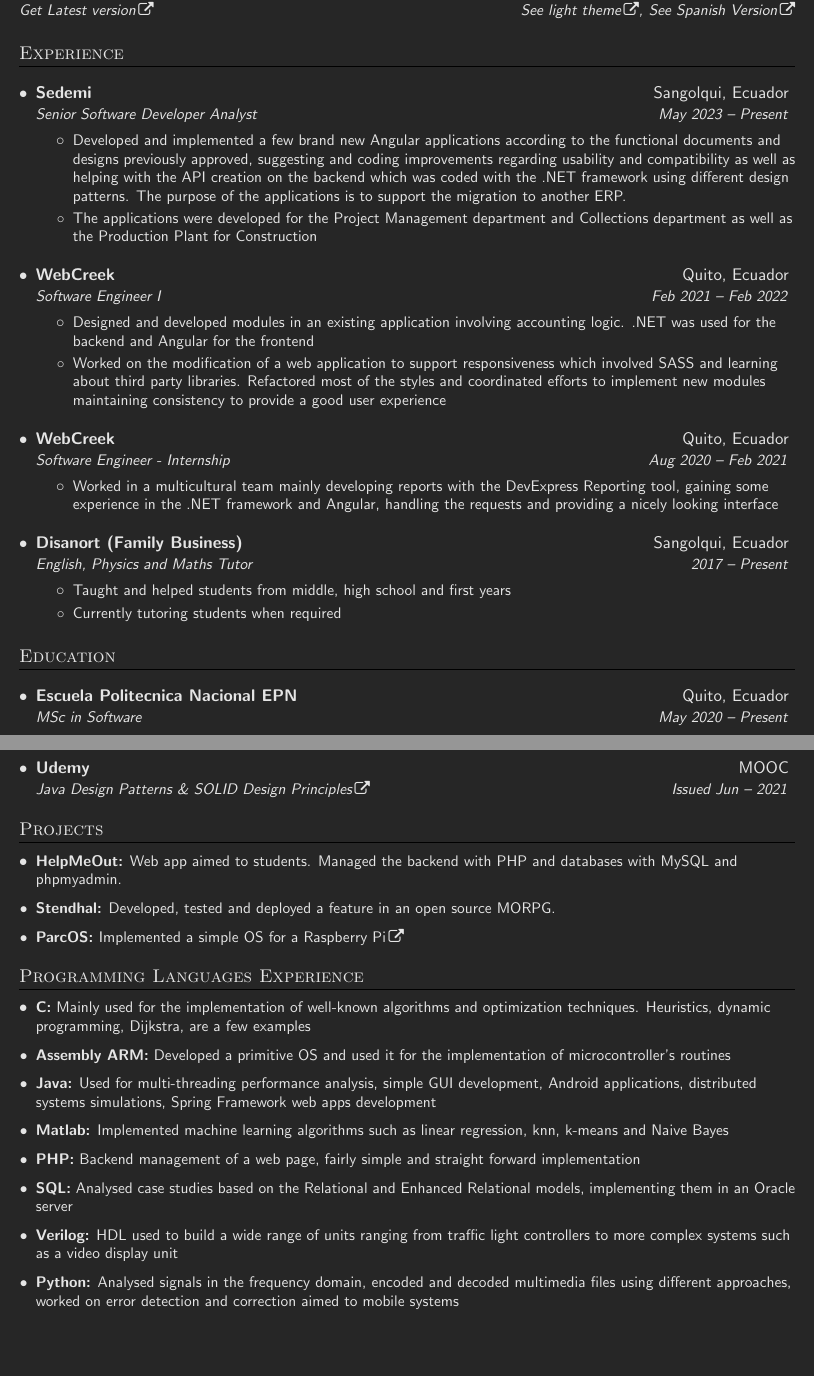
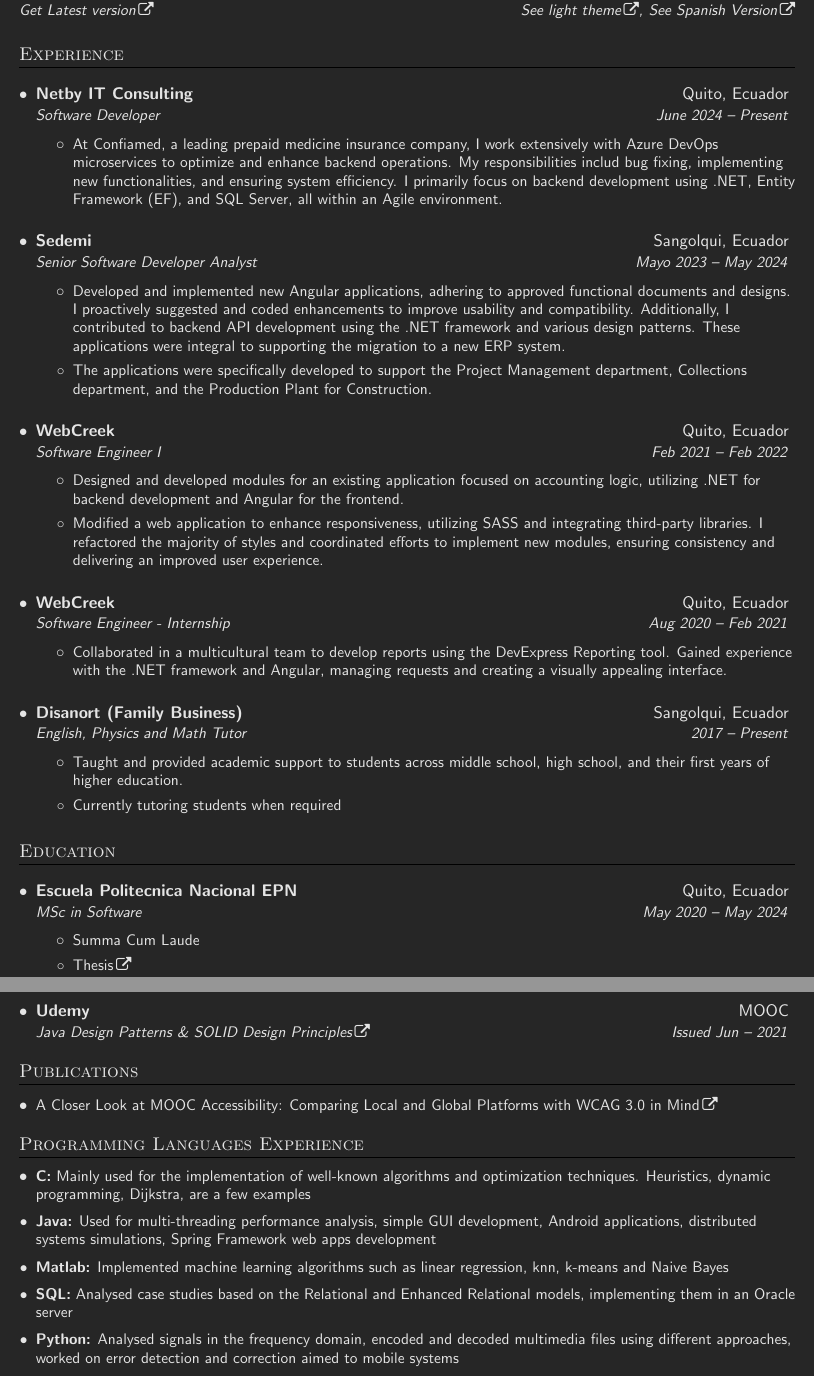
Before and after one commit to JonathanDQS/CV, a LaTeX CV (CV.tex, which reads config/language.tex, config/theme.tex): two parts of pages 1 and 2 of 2, joined at a grey line, cut so that both start at the same text, the shorter picture padded with empty space. Compiled offline with pdfLaTeX.

Commit message:
Updated CV - Structure and new experience

```diff
--- a/CV.tex
+++ b/CV.tex
@@ -49,20 +18,0 @@
-\newcommand{\otherThemeRef}{\themeDaOrLi
-	{\EngOrSp
-		{\href{https://jonathandqs.github.io/CV/CV_light.pdf}{See light theme}}
-		{\href{https://jonathandqs.github.io/CV/CV_spanish_light.pdf}{Versión clara}}}
-	{\EngOrSp
-		{\href{https://jonathandqs.github.io/CV/CV.pdf}{See dark theme}}
-		{\href{https://jonathandqs.github.io/CV/CV_spanish.pdf}{Versión obscura}}}}
-
-\newcommand{\latestVersion}{\themeDaOrLi{\EngOrSp
-		{\href{https://jonathandqs.github.io/CV/CV.pdf}{Get Latest version}}
-		{\href{https://jonathandqs.github.io/CV/CV_spanish.pdf}{Versión más reciente}}}
-	{\EngOrSp
-		{\href{https://jonathandqs.github.io/CV/CV_light.pdf}{Get Latest version}}
-		{\href{https://jonathandqs.github.io/CV/CV_spanish_light.pdf}{Versión más reciente}}}}
-
-
-\newcommand{\LanguageVersion}{\themeDaOrLi{\EngOrSp
-		{\href{https://jonathandqs.github.io/CV/CV_spanish.pdf}{See Spanish Version}}
-		{\href{https://jonathandqs.github.io/CV/CV.pdf}{Versión en Inglés}}}
-	{\EngOrSp
@@ -92,2 +18,0 @@
-\newcommand{\ParcOS}{\href{https://jonathandqs.github.io/CV/My\%20Little\%20Operating\%20System\%20(ParcOS).pdf}{\textbf{ParcOS: }\EngOrSp
-	{Implemented a simple OS for a}
@@ -120,3 +27,0 @@
-  \href{mailto:jonathanquespaz2007@gmail.com}{jonathanquespaz2007@gmail.com} & \faicon{code} Angular, .NET \\
-  \textsl{\small \latestVersion} & \textsl{\small \otherThemeRef,}
-	\textsl{\small \LanguageVersion}
@@ -123,225 +31,221 @@
+    \href{mailto:jonathanquespaz2007@gmail.com}{jonathanquespaz2007@gmail.com} & \faicon{code} Angular, .NET \\
+    \textsl{\small \latestVersion} & \textsl{\small \otherThemeRef,}
+    \textsl{\small \languageVersion}
 \end{tabular*}
-% ---
 
 % Section modified for English and Spanish support line by line, the following
 % sections have 2 versions 1 for English and 1 for Spanish
 % EXPERIENCE
 \section{\EngOrSp{Experience}{Experiencia}}
-	\resumeSubHeadingListStart
-	\resumeSubheading
+	\headingListStart
+    \heading
+      		{Netby IT Consulting}{Quito, Ecuador}
+      		{\EngOrSp{Software Developer}{Desarrollador de Software}}{\EngOrSp{June 2024}{Junio 2024} -- \EngOrSp{Present}{Presente}}
+    	\resumeItemListStart
+	      	\resumeItem{\EngOrSp
+	      	{At Confiamed, a leading prepaid medicine insurance company, I work extensively with Azure DevOps microservices to optimize and enhance backend operations. My responsibilities includ bug fixing, implementing new functionalities, and ensuring system efficiency. I primarily focus on backend development using .NET, Entity Framework (EF), and SQL Server, all within an Agile environment.}
+	        {En Confiamed, una empresa líder en seguros de medicina prepagada, trabajo extensamente con microservicios de Azure DevOps para optimizar y mejorar las operaciones del backend. Mis responsabilidades incluyen la corrección de errores, la implementación de nuevas funcionalidades y la garantía de la eficiencia del sistema. Me centro principalmente en el desarrollo backend utilizando .NET, Entity Framework (EF) y SQL Server, todo dentro de un entorno Ágil.}}
+        \resumeItemListEnd
+	\heading
       		{Sedemi}{Sangolqu\EngOrSp
       		{i}{í}, Ecuador}
-      		{Senior Software Developer Analyst}{May 2023 -- \EngOrSp{Present}{Presente}}
+      		{Senior Software Developer Analyst}{Mayo 2023 -- \EngOrSp{May 2024}{Mayo 2024}}
     	\resumeItemListStart
 	      	\resumeItem{\EngOrSp
-	      	{Developed and implemented a few brand new Angular applications according to the functional documents and designs previously approved, suggesting and coding improvements regarding usability and compatibility as well as helping with the API creation on the backend which was coded with the .NET framework using different design patterns.
-	      	The purpose of the applications is to support the migration to another ERP.}
-	        {Desarrollé e implementé algunas aplicaciones Angular totalmente nuevas de acuerdo a los documentos funcionales y diseños previamente aprobados, sugiriendo y codificando mejoras en cuanto a usabilidad y compatibilidad así como ayudando con la creación de API en el backend codificado con el framework .NET usando diferentes patrones de diseño.
-	      	El propósito de las aplicaciones es apoyar la migración a otro ERP.}}
+	      	{Developed and implemented new Angular applications, adhering to approved functional documents and designs. I proactively suggested and coded enhancements to improve usability and compatibility. Additionally, I contributed to backend API development using the .NET framework and various design patterns. These applications were integral to supporting the migration to a new ERP system.}
+	        {Desarrollé e implementé nuevas aplicaciones en Angular, siguiendo documentos funcionales y diseños aprobados. Proactivamente sugerí y codifiqué mejoras para optimizar la usabilidad y la compatibilidad. Además, contribuí al desarrollo de APIs en el backend utilizando el framework .NET y varios patrones de diseño. Estas aplicaciones fueron fundamentales para apoyar la migración a un nuevo sistema ERP.}}
 
-	      \resumeItem{\EngOrSp{
-	      The applications were developed for the Project Management department and Collections department as well as the Production Plant for Construction}{Las aplicaciones se desarrollaron para el departamento de Gestión de Proyectos y el departamento de Cobranzas, así como para la Planta de Producción de Construcción.}}
+    	      \resumeItem{\EngOrSp
+            {The applications were specifically developed to support the Project Management department, Collections department, and the Production Plant for Construction.}{Las aplicaciones fueron desarrolladas específicamente para apoyar al departamento de Gestión de Proyectos, al departamento de Cobranza, y a la Planta de Producción para Construcción.}}
 	    \resumeItemListEnd
-		\resumeSubheading
+		\heading
       		{WebCreek}{Quito, Ecuador}
       		{Software Engineer I}{Feb 2021 -- \EngOrSp{Feb 2022}{Feb 2022}}
     	\resumeItemListStart
 	      	\resumeItem{\EngOrSp
-	      	{Designed and developed modules in an existing application
-	      	involving accounting logic. .NET was used for the backend and Angular
-	        for the frontend}
-	        {Diseño y desarrollo de módulos en una aplicación
-	      	existente involucrando lógica contable. .NET fue usado para el
-	      	backend y Angular para frontend}}
+	      	{Designed and developed modules for an existing application focused on accounting logic, utilizing .NET for backend development and Angular for the frontend.}
+	        {Diseñé y desarrollé módulos para una aplicación existente enfocada en lógica contable, utilizando .NET para el desarrollo backend y Angular para el frontend.}}
 	      	\resumeItem{\EngOrSp
-	      	{Worked on the modification of a web application to
-	      	support responsiveness which involved SASS and learning about third
-	      	party libraries. Refactored most of the styles and coordinated
-	      	efforts to implement new modules maintaining consistency to provide a
-	      	good user experience}
-	      	{Trabajé en la modificación de una aplicación web
-	      	para que sea adaptable a múltiples dispositivos utilizando SASS y
-	      	aprendiendo sobre librerias de terceros. Se refactoró la mayoría
-	      	de los estilos y se coordinó la implementación de nuevos
-	      	módulos para que mantengan consistencia en toda la aplicación
-	      	para proveer una buena experiencia de usuario}}
+	      	{Modified a web application to enhance responsiveness, utilizing SASS and integrating third-party libraries. I refactored the majority of styles and coordinated efforts to implement new modules, ensuring consistency and delivering an improved user experience.}
+	      	{Modifiqué una aplicación web para mejorar la capacidad de respuesta, utilizando SASS e integrando bibliotecas de terceros. Refactoricé la mayoría de los estilos y coordiné esfuerzos para implementar nuevos módulos, asegurando la consistencia y brindando una mejor experiencia de usuario.}}
 		\resumeItemListEnd
-		\resumeSubheading
+		\heading
       		{WebCreek}{Quito, Ecuador}
       		{Software Engineer - Internship}{\EngOrSp{Aug}{Ago} 2020 -- Feb 2021}
     	\resumeItemListStart
 	      	\resumeItem{\EngOrSp
-	      	{Worked in a multicultural team mainly developing
-	      	reports with the DevExpress Reporting tool, gaining some experience
-	      	in the .NET framework and Angular, handling the requests and
-	      	providing a nicely looking interface}
-	      	{Desempeñando mis actividades en un equipo multicultural
-	      	desarrollando reportes con la herramienta DevExpress. Obteniendo
-	      	experiencia en .NET y Angular al manejar peticiones e implementando
-	      	una interfaz usable}}
+	      	{Collaborated in a multicultural team to develop reports using the DevExpress Reporting tool. Gained experience with the .NET framework and Angular, managing requests and creating a visually appealing interface.}
+	      	{Colaboré en un equipo multicultural para desarrollar informes utilizando la herramienta DevExpress Reporting. Adquirí experiencia con el framework .NET y Angular, gestionando solicitudes y creando una interfaz visualmente atractiva.}}
 		\resumeItemListEnd
-		\resumeSubheading
+		\heading
       		{Disanort (\EngOrSp
       		{Family Business}{Negocio Familiar})}{Sangolqu\EngOrSp
       		{i}{í}, Ecuador}
       		{\EngOrSp
-      		{English, Physics and Maths Tutor}
+      		{English, Physics and Math Tutor}
       		{Tutor de Inglés, Física y Matemática}}
       		{2017 -- \EngOrSp{Present}{Presente}}
     	\resumeItemListStart
 	      	\resumeItem{\EngOrSp
-	      	{Taught and helped students from middle, high school and first years}
-	      	{Enseñanza impartida a estudiates de educación básica
-	      	superior, bachillerato e inicios en la educación superior.}}
+	      	{Taught and provided academic support to students across middle school, high school, and their first years of higher education.}
+	      	{Enseñé y brindé apoyo académico a estudiantes de secundaria, preparatoria y primeros años de educación superior.}}
 		    \resumeItem{\EngOrSp
 		    {Currently tutoring students when required}
 		    {Actualmente desempeñandome como tutor personal según se
 		    requiera}}
 		\resumeItemListEnd
-	\resumeSubHeadingListEnd
+	\headingListEnd
 % ---
 
 % EDUCATION
 \EngOrSp{\section{Education}
-  \resumeSubHeadingListStart
-    \resumeSubheading
+  \headingListStart
+    \heading
 		{Escuela Politecnica Nacional EPN}{Quito, Ecuador}
-		{MSc in Software}{May 2020 -- Present}
-    \resumeSubheading
+		{MSc in Software}{May 2020 -- May 2024}
+        \resumeItemListStart
+	    	\resumeItem{Summa Cum Laude}
+		    \resumeItem{{\MasterThesis}}
+	    \resumeItemListEnd
+    \heading
 	    {The University of Manchester}{Manchester, UK}
 	    {BEng in Computer Systems Engineering}{2016 -- 2019}
 	    \resumeItemListStart
 	    	\resumeItem{First Class}
 		    \resumeItem{{\certificateOfHE} and {\academicT}}
 	    \resumeItemListEnd
-    \resumeSubheading
+    \heading
 		{INTO Manchester}{Manchester, UK}
 		{IFY - International Foundation Year}{2015 -- 2016}
 		\resumeItemListStart
 			\resumeItem{Results: Further Maths - A*, Maths - A*, Physics - A*,
 			EAP - A}
 		\resumeItemListEnd
-	\resumeSubheading
-		{Unidad Educativa Santa Ana}{Sangolqui, Ecuador}
-		{High School Degree in Sciences}{2008 -- 2014}
-		\resumeItemListStart
-			\resumeItem{Result: 9,76/10}
-		\resumeItemListEnd
-  \resumeSubHeadingListEnd}
+	%\heading
+		%{Unidad Educativa Santa Ana}{Sangolqui, Ecuador}
+		%{High School Degree in Sciences}{2008 -- 2014}
+		%\resumeItemListStart
+			%\resumeItem{Result: 9,76/10}
+		%\resumeItemListEnd
+  \headingListEnd}
   {\section{Educación}
-  \resumeSubHeadingListStart
-    \resumeSubheading
+  \headingListStart
+    \heading
 		{Escuela Politécnica Nacional EPN}{Quito, Ecuador}
-		{Maestría en Software}{Mayo 2020 -- Presente}
-    \resumeSubheading
+		{Maestría en Software}{Mayo 2020 -- Mayo 2024}
+        \resumeItemListStart
+	    	\resumeItem{Summa Cum Laude}
+		    \resumeItem{{\MasterThesis}}
+	    \resumeItemListEnd
+    \heading
 	    {The University of Manchester}{Manchester, UK}
 	    {Ingeniería en Sistemas Computacionales}{2016 -- 2019}
 	    \resumeItemListStart
 	    	\resumeItem{Primera clase}
 		    \resumeItem{{\certificateOfHE} y {\academicT}}
 	    \resumeItemListEnd
-	\resumeSubheading
+	\heading
 		{INTO Manchester}{Manchester, UK}
 		{Año de preparación propedéutico internacional}{2015 -- 2016}
 		\resumeItemListStart
 			\resumeItem{Resultados: Matemática Avanzada - A*, Matemática - A*,
 			Física - A*, Inglés para propósitos académicos - A}
 		\resumeItemListEnd
-	\resumeSubheading
-		{Unidad Educativa Santa Ana}{Sangolquí, Ecuador}
-		{Bachillerato en Ciencias -- BGU}{2008 -- 2014}
-		\resumeItemListStart
-			\resumeItem{Resultado: 9,76/10}
-		\resumeItemListEnd
-  \resumeSubHeadingListEnd}
+	%\heading
+		%{Unidad Educativa Santa Ana}{Sangolquí, Ecuador}
+		%{Bachillerato en Ciencias -- BGU}{2008 -- 2014}
+		%\resumeItemListStart
+			%\resumeItem{Resultado: 9,76/10}
+		%\resumeItemListEnd
+  \headingListEnd}
 % ---
 
 % CERTIFICATIONS
 \EngOrSp{\section{Certifications}
-  \resumeSubHeadingListStart
-		\resumeSubheading
+  \headingListStart
+		\heading
 			{Coursera}{MOOC}
 			\TSOper{Issued May -- 2023}
-		\resumeSubheading
+		\heading
 			{Coursera}{MOOC}
 			\TSVars{Issued May -- 2023}
-		\resumeSubheading
+		\heading
 			{Coursera}{MOOC}
 			\IntroBash{Issued May -- 2023}
-    \resumeSubheading
+    \heading
       {Coursera}{MOOC}
       \MOOC{Issued Jul -- 2020}
-    \resumeSubheading
+    \heading
       {Udemy}{MOOC}
       \UdemyMOOC{Issued Jun -- 2021}
-  \resumeSubHeadingListEnd}
+  \headingListEnd}
   {\section{Certificaciones}
-  \resumeSubHeadingListStart
-		\resumeSubheading
+  \headingListStart
+		\heading
 			{Coursera}{MOOC}
 			\TSOper{Otorgado May -- 2023}
-		\resumeSubheading
+		\heading
 			{Coursera}{MOOC}
 			\TSVars{Otorgado May -- 2023}
-		\resumeSubheading
+		\heading
 			{Coursera}{MOOC}
 			\IntroBash{Otorgado May -- 2023}
-    \resumeSubheading
+    \heading
       {Coursera}{MOOC}
       \MOOC{Otorgado Jul -- 2020}
-    \resumeSubheading
+    \heading
       {Udemy}{MOOC}
       \UdemyMOOC{Otorgado Jun -- 2021}
-  \resumeSubHeadingListEnd}
+  \headingListEnd}
 
 % ---
 
 % PROJECTS
-\EngOrSp{\section{Projects}
-  \resumeSubHeadingListStart
-    \resumeSubItem{\textbf{HelpMeOut:} Web app aimed to students. Managed the backend with PHP and databases with MySQL and phpmyadmin.}
+%\EngOrSp{\section{Projects}
+ % \headingListStart
+  %  \resumeSubItem{\textbf{HelpMeOut:} Web app aimed to students. Managed the backend with PHP and databases with MySQL and phpmyadmin.}
 
-	\resumeSubItem{\textbf{Stendhal:} Developed, tested and deployed a feature in an open source MORPG.}
+	%\resumeSubItem{\textbf{Stendhal:} Developed, tested and deployed a feature in an open source MORPG.}
 
-	\resumeSubItem{\ParcOS}
+	%\resumeSubItem{\ParcOS}
 
-  \resumeSubHeadingListEnd}
-  {\section{Proyectos}
-  \resumeSubHeadingListStart
-    \resumeSubItem{\textbf{HelpMeOut:} Aplicación Web enfocada a estudiantes. Encargado del backend con PHP y base de datos con MySQL.}
+  %\headingListEnd}
+  %{\section{Proyectos}
+  %\headingListStart
+   % \resumeSubItem{\textbf{HelpMeOut:} Aplicación Web enfocada a estudiantes. Encargado del backend con PHP y base de datos con MySQL.}
 
-	\resumeSubItem{\textbf{Stendhal:} Desarrollo, prueba y lanzamiento de un componente en un juego MORPG.}
+	%\resumeSubItem{\textbf{Stendhal:} Desarrollo, prueba y lanzamiento de un componente en un juego MORPG.}
 
-	\resumeSubItem{\ParcOS}
+	%\resumeSubItem{\ParcOS}
 
-  \resumeSubHeadingListEnd}
+  %\headingListEnd}
 % ---
 
 % PERSONAL PUBLICATIONS
-%\section{Personal publications}
+\section{\EngOrSp{Publications}{Publicaciones}}
 
-%  \resumeSubHeadingListStart
-%    \resumeSubItem{\href{Link to publication}{Title and where to find it}}
+  \headingListStart
+    \resumeSubItem{\href{https://www.ijiet.org/show-207-2760-1.html}{A Closer Look at MOOC Accessibility: Comparing Local and Global Platforms with WCAG 3.0 in Mind}}
 
-%  \resumeSubHeadingListEnd
+  \headingListEnd
 % ---
 
 % PROGRAMMING SKILLS
 \EngOrSp{\section{Programming Languages Experience}
-	\resumeSubHeadingListStart
+	\headingListStart
 		\resumeSubItem{\textbf{C:} Mainly used for the implementation of well-known algorithms and optimization techniques. Heuristics, dynamic programming, Dijkstra, are a few examples}
 
-		\resumeSubItem{\textbf{Assembly ARM:} Developed a primitive OS and used it for the implementation of microcontroller's routines}
+		%\resumeSubItem{\textbf{Assembly ARM:} Developed a primitive OS and used it for the implementation of microcontroller's routines}
 
 		\resumeSubItem{\textbf{Java:} Used for multi-threading performance analysis, simple GUI development, Android applications, distributed systems simulations, Spring Framework web apps development}
 
 		\resumeSubItem{\textbf{Matlab:} Implemented machine learning algorithms such as linear regression, knn, k-means and Naive Bayes}
 
-		\resumeSubItem{\textbf{PHP:} Backend management of a web page, fairly simple and straight forward implementation}
+		%\resumeSubItem{\textbf{PHP:} Backend management of a web page, fairly simple and straight forward implementation}
 
 		\resumeSubItem{\textbf{SQL:} Analysed case studies based on the Relational and Enhanced Relational models, implementing them in an Oracle server}
 
-		\resumeSubItem{\textbf{Verilog:} HDL used to build a wide range of units ranging from traffic light controllers to more complex systems such as a video display unit}
+		%\resumeSubItem{\textbf{Verilog:} HDL used to build a wide range of units ranging from traffic light controllers to more complex systems such as a video display unit}
 
 		\resumeSubItem{\textbf{Python:} Analysed signals in the frequency domain, encoded and decoded multimedia files using different approaches, worked on error detection and correction aimed to mobile systems}
 
@@ -349,15 +253,14 @@
 
 		\resumeSubItem{\textbf{C$\sharp$:} Backend handling of requests in a web application. Mostly worked on DB updates, filter data optimally before processing to pass it to the frontend, and report generation using DevExpress}
 
-	\resumeSubHeadingListEnd}
+	\headingListEnd}
 	{\section{Experiencia en Lenguajes de programaci\'on}
-	\resumeSubHeadingListStart
+	\headingListStart
 		\resumeSubItem{\textbf{C:} Principalmente usado para la implementación de
 		algoritmos conocidos y técnicas de optimización. Métodos heurísticos,
 		programación dinámica y Dijkstra son algunos ejemplos.}
 
-		\resumeSubItem{\textbf{Assembly ARM:} Desarrollo de un sistema operativo
-		primitivo además de rutinas para microcontroladores}
+		%\resumeSubItem{\textbf{Assembly ARM:} Desarrollo de un sistema operativo primitivo además de rutinas para microcontroladores}
 
 		\resumeSubItem{\textbf{Java:} Usado para analizar el rendimiento de
 		programas multithread, desarrollo de interfaces gráficas simples,
@@ -367,15 +270,13 @@
 		\resumeSubItem{\textbf{Matlab:} Programación de algoritmos de aprendizaje
 		automático como regresión lineal, knn, k-means y Naive Bayes}
 
-		\resumeSubItem{\textbf{PHP:} Manejo de backend de una página web}
+		%\resumeSubItem{\textbf{PHP:} Manejo de backend de una página web}
 
 		\resumeSubItem{\textbf{SQL:} Análisis de casos de estudio basados en el
 		modelo relacional y modelo relacional mejorado, implementándolos en un
 		servidor Oracle}
 
-		\resumeSubItem{\textbf{Verilog:} Construcción de una variedad de unidades
-		desde un controlador de luces de semáforo hasta una pantalla de
-		visualización de video.}
+		%\resumeSubItem{\textbf{Verilog:} Construcción de una variedad de unidades desde un controlador de luces de semáforo hasta una pantalla de visualización de video.}
 
 		\resumeSubItem{\textbf{Python:} Análisis de señales en el dominio de
 		frecuencias, codificación y decodificación de archivos multimedia usando
--- /dev/null
+++ b/config/language.tex
@@ -0,0 +1,5 @@
+% Language configuration
+\newif\ifEnglish
+
+% Command for language-specific content
+\newcommand{\EngOrSp}[2]{\ifEnglish{#1}\else{#2}\fi}
--- /dev/null
+++ b/config/theme.tex
@@ -0,0 +1,5 @@
+% Theme configuration
+\newif\ifDark
+
+% Command for theme-specific content
+\newcommand{\themeDark}[2]{\ifDark{#1}\else{#2}\fi}
```
Also changed, not shown: .github/workflows/deploy-update.yml (+56 -21 lines), PackagesAndNewComm.tex (deleted, +0 -89 lines), config/colors.tex (added, +12 -0 lines), config/commands.tex (added, +36 -0 lines), config/links.tex (added, +28 -0 lines), config/packages.tex (added, +43 -0 lines), config/references.tex (added, +38 -0 lines), info.txt (added, +11 -0 lines), CV.pdf, CV.tex (105 more changed lines).
